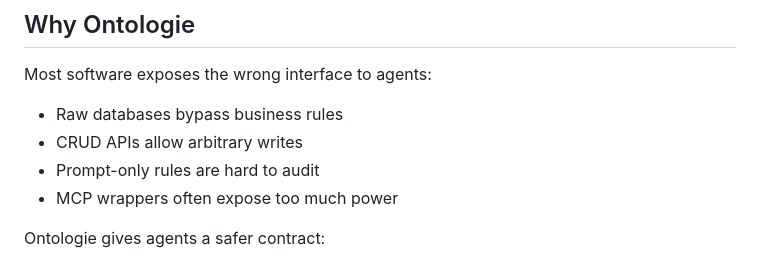
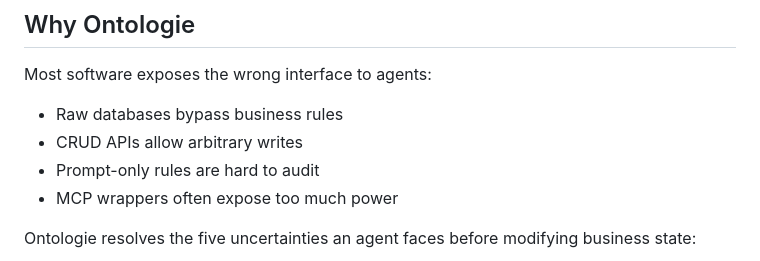
Before and after one commit to growthsystemes/ontologie-docs, a Markdown page: README.md, the part around one of its changes. Rendered like a GitHub page.

Commit message:
docs: add 5 agent uncertainties diagram to Why section

```diff
--- a/README.md
+++ b/README.md
@@ -17,5 +17,5 @@ Most software exposes the wrong interface to agents:
 - Prompt-only rules are hard to audit
 - MCP wrappers often expose too much power
 
-Ontologie gives agents a safer contract:
+Ontologie resolves the five uncertainties an agent faces before modifying business state:
 
```
Also changed, not shown: other parts of README.md (+16 -7 lines).
